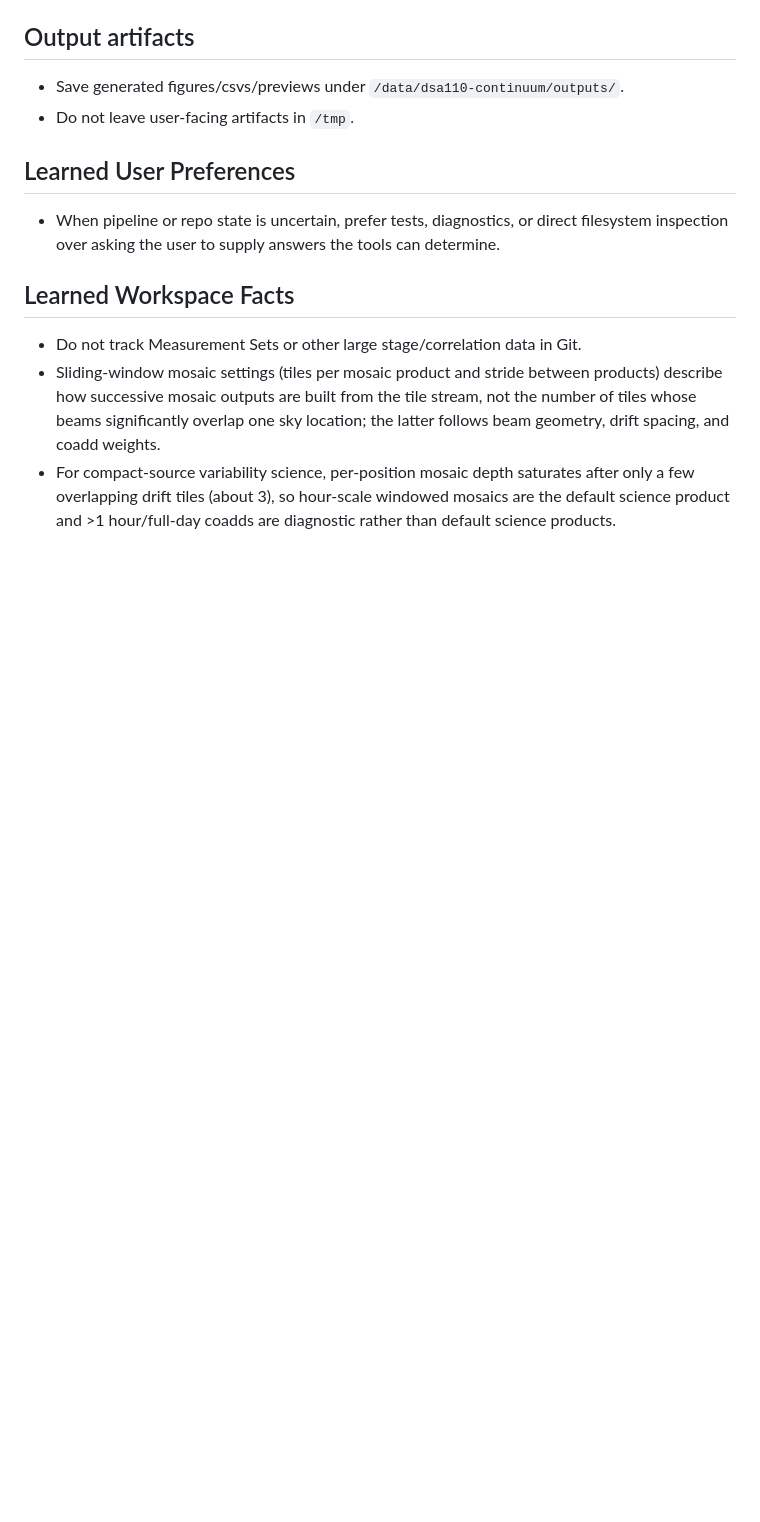
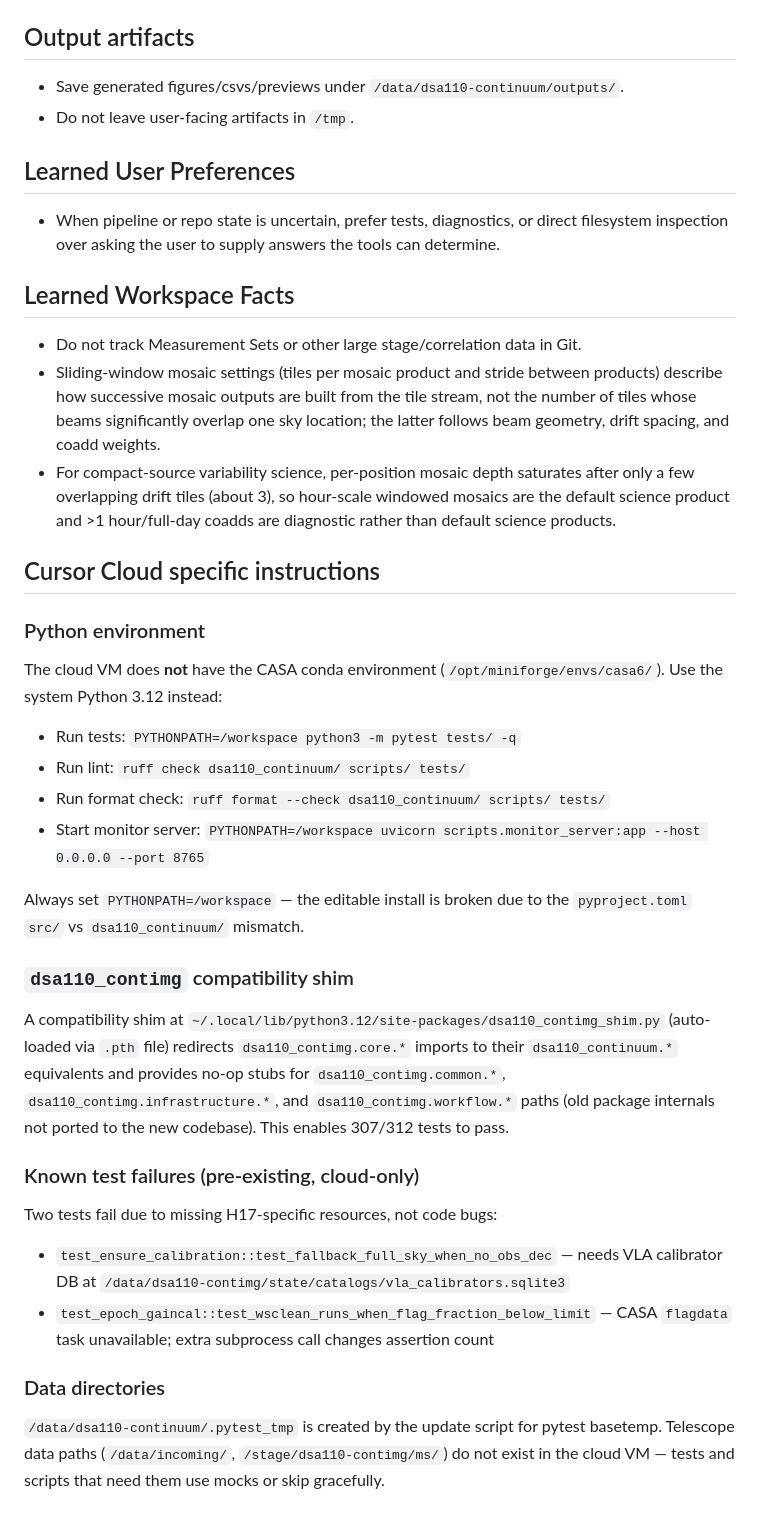
Before and after one commit to dsa110/dsa110-continuum, a Markdown page: AGENTS.md, the part around the change. Drawn GitHub-style; blank space fills up the shorter version.

Commit message:
Add Cursor Cloud specific instructions to AGENTS.md
- Document system Python 3.12 usage (no CASA conda env in cloud)
- Note dsa110_contimg compatibility shim for import redirection
- List known cloud-only test failures (2/312)
- Document data directory setup for pytest basetemp

Co-authored-by: Jakob Faber <jakobtfaber@users.noreply.github.com>

```diff
--- a/AGENTS.md
+++ b/AGENTS.md
@@ -77,3 +77,40 @@ pipeline logic.
   after only a few overlapping drift tiles (about 3), so hour-scale windowed
   mosaics are the default science product and >1 hour/full-day coadds are
   diagnostic rather than default science products.
+
+## Cursor Cloud specific instructions
+
+### Python environment
+
+The cloud VM does **not** have the CASA conda environment (`/opt/miniforge/envs/casa6/`).
+Use the system Python 3.12 instead:
+
+- Run tests: `PYTHONPATH=/workspace python3 -m pytest tests/ -q`
+- Run lint: `ruff check dsa110_continuum/ scripts/ tests/`
+- Run format check: `ruff format --check dsa110_continuum/ scripts/ tests/`
+- Start monitor server: `PYTHONPATH=/workspace uvicorn scripts.monitor_server:app --host 0.0.0.0 --port 8765`
+
+Always set `PYTHONPATH=/workspace` — the editable install is broken due to the
+`pyproject.toml` `src/` vs `dsa110_continuum/` mismatch.
+
+### `dsa110_contimg` compatibility shim
+
+A compatibility shim at `~/.local/lib/python3.12/site-packages/dsa110_contimg_shim.py`
+(auto-loaded via `.pth` file) redirects `dsa110_contimg.core.*` imports to their
+`dsa110_continuum.*` equivalents and provides no-op stubs for `dsa110_contimg.common.*`,
+`dsa110_contimg.infrastructure.*`, and `dsa110_contimg.workflow.*` paths (old package
+internals not ported to the new codebase). This enables 307/312 tests to pass.
+
+### Known test failures (pre-existing, cloud-only)
+
+Two tests fail due to missing H17-specific resources, not code bugs:
+- `test_ensure_calibration::test_fallback_full_sky_when_no_obs_dec` — needs VLA calibrator
+  DB at `/data/dsa110-contimg/state/catalogs/vla_calibrators.sqlite3`
+- `test_epoch_gaincal::test_wsclean_runs_when_flag_fraction_below_limit` — CASA `flagdata`
+  task unavailable; extra subprocess call changes assertion count
+
+### Data directories
+
+`/data/dsa110-continuum/.pytest_tmp` is created by the update script for pytest basetemp.
+Telescope data paths (`/data/incoming/`, `/stage/dsa110-contimg/ms/`) do not exist in the
+cloud VM — tests and scripts that need them use mocks or skip gracefully.
```
